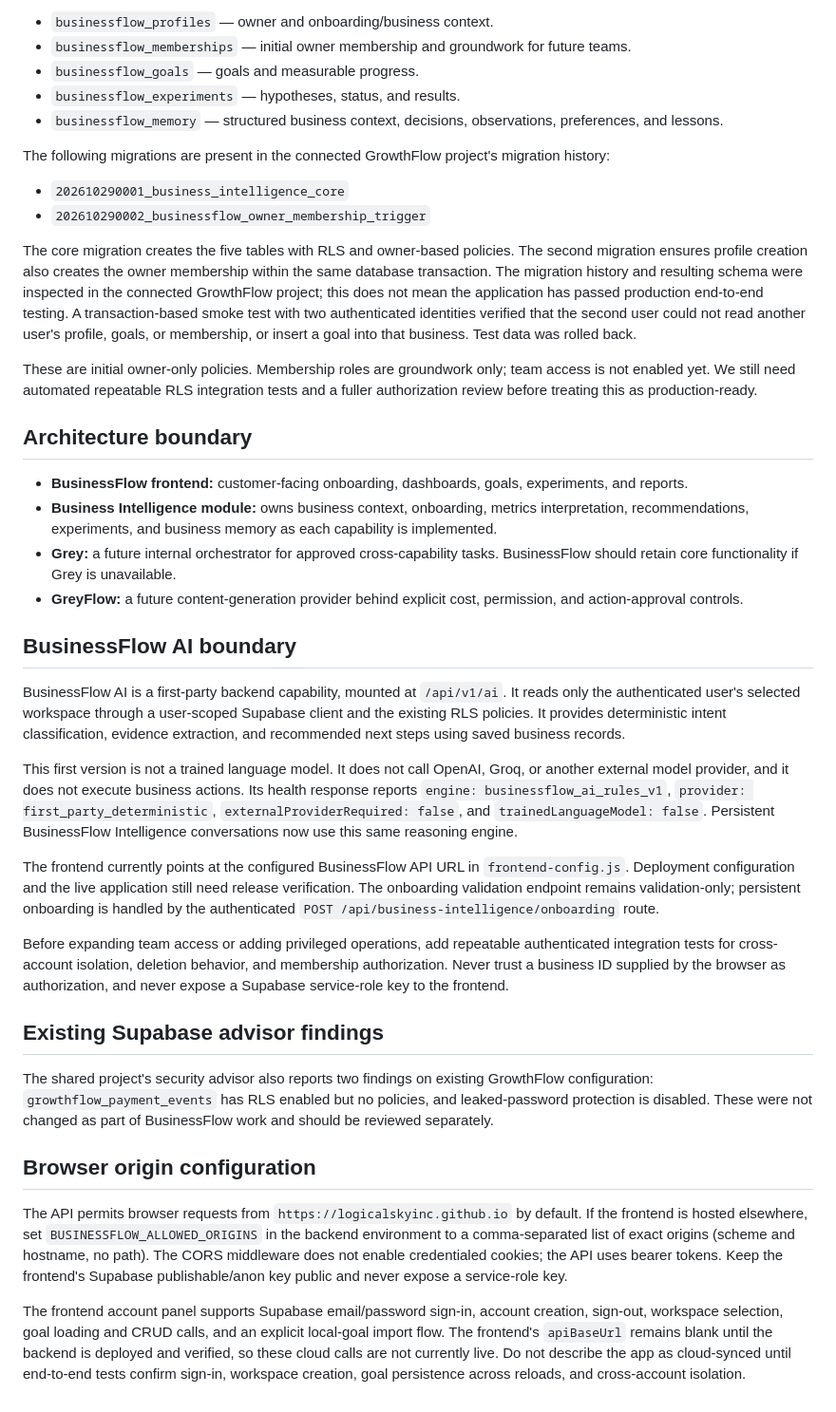
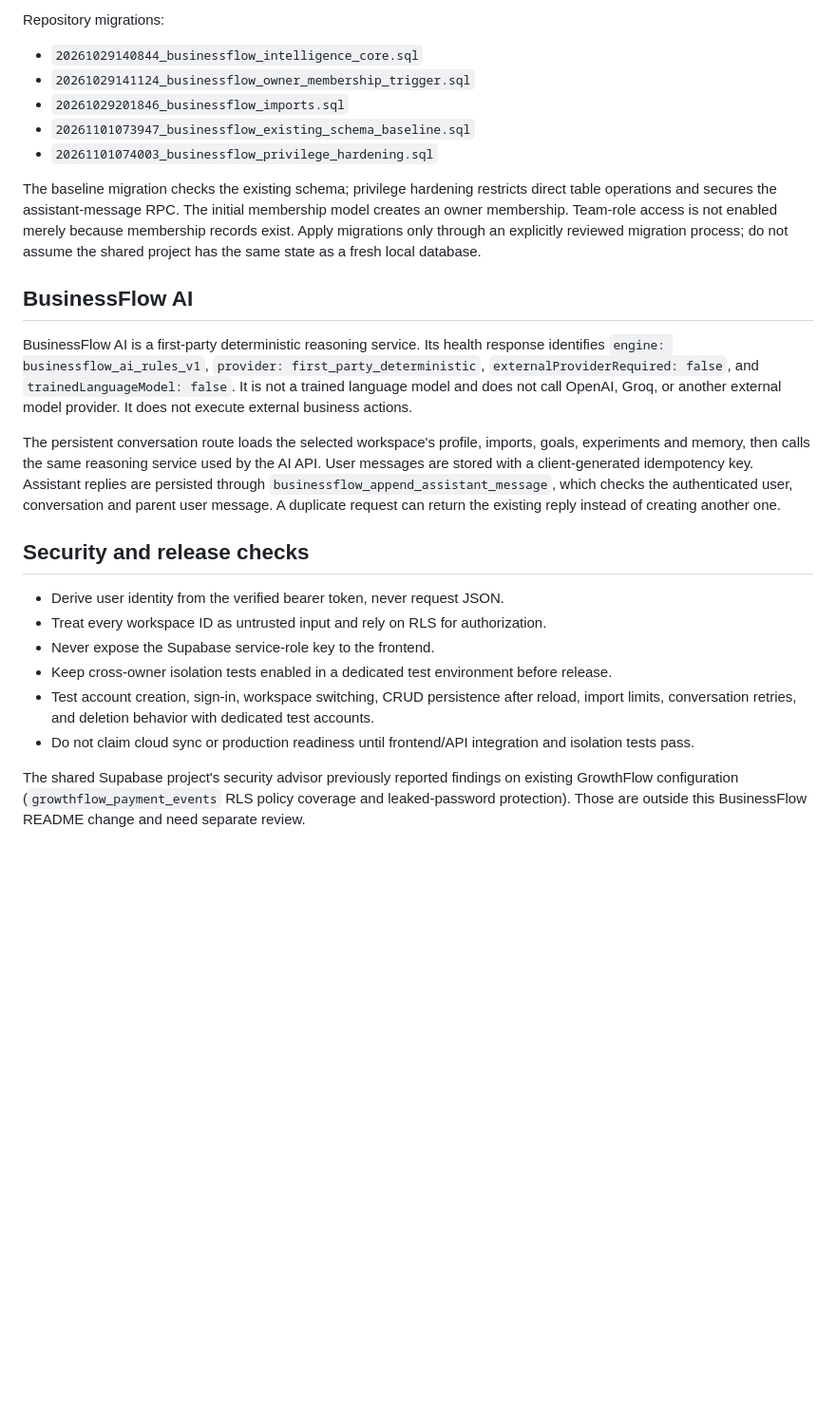
Before and after one commit to Logicalskyinc/businessflow, a Markdown page: backend/README.md, the part around one of its changes. Shown at 95% size. GitHub-like rendering; blank space fills up the shorter version.

```diff
--- a/backend/README.md
+++ b/backend/README.md
@@ -77,42 +55,26 @@ BusinessFlow uses its own `businessflow_`-prefixed tables in the existing Growth
 
-- `businessflow_profiles` — owner and onboarding/business context.
-- `businessflow_memberships` — initial owner membership and groundwork for future teams.
-- `businessflow_goals` — goals and measurable progress.
-- `businessflow_experiments` — hypotheses, status, and results.
-- `businessflow_memory` — structured business context, decisions, observations, preferences, and lessons.
+Repository migrations:
+- `20261029140844_businessflow_intelligence_core.sql`
+- `20261029141124_businessflow_owner_membership_trigger.sql`
+- `20261029201846_businessflow_imports.sql`
+- `20261101073947_businessflow_existing_schema_baseline.sql`
+- `20261101074003_businessflow_privilege_hardening.sql`
 
-The following migrations are present in the connected GrowthFlow project's migration history:
+The baseline migration checks the existing schema; privilege hardening restricts direct table operations and secures the assistant-message RPC. The initial membership model creates an owner membership. Team-role access is not enabled merely because membership records exist. Apply migrations only through an explicitly reviewed migration process; do not assume the shared project has the same state as a fresh local database.
 
-- `202610290001_business_intelligence_core`
-- `202610290002_businessflow_owner_membership_trigger`
+## BusinessFlow AI
 
-The core migration creates the five tables with RLS and owner-based policies. The second migration ensures profile creation also creates the owner membership within the same database transaction. The migration history and resulting schema were inspected in the connected GrowthFlow project; this does not mean the application has passed production end-to-end testing. A transaction-based smoke test with two authenticated identities verified that the second user could not read another user's profile, goals, or membership, or insert a goal into that business. Test data was rolled back.
+BusinessFlow AI is a first-party deterministic reasoning service. Its health response identifies `engine: businessflow_ai_rules_v1`, `provider: first_party_deterministic`, `externalProviderRequired: false`, and `trainedLanguageModel: false`. It is not a trained language model and does not call OpenAI, Groq, or another external model provider. It does not execute external business actions.
 
-These are initial owner-only policies. Membership roles are groundwork only; team access is not enabled yet. We still need automated repeatable RLS integration tests and a fuller authorization review before treating this as production-ready.
+The persistent conversation route loads the selected workspace's profile, imports, goals, experiments and memory, then calls the same reasoning service used by the AI API. User messages are stored with a client-generated idempotency key. Assistant replies are persisted through `businessflow_append_assistant_message`, which checks the authenticated user, conversation and parent user message. A duplicate request can return the existing reply instead of creating another one.
 
-## Architecture boundary
+## Security and release checks
 
-- **BusinessFlow frontend:** customer-facing onboarding, dashboards, goals, experiments, and reports.
-- **Business Intelligence module:** owns business context, onboarding, metrics interpretation, recommendations, experiments, and business memory as each capability is implemented.
-- **Grey:** a future internal orchestrator for approved cross-capability tasks. BusinessFlow should retain core functionality if Grey is unavailable.
-- **GreyFlow:** a future content-generation provider behind explicit cost, permission, and action-approval controls.
+- Derive user identity from the verified bearer token, never request JSON.
+- Treat every workspace ID as untrusted input and rely on RLS for authorization.
+- Never expose the Supabase service-role key to the frontend.
+- Keep cross-owner isolation tests enabled in a dedicated test environment before release.
+- Test account creation, sign-in, workspace switching, CRUD persistence after reload, import limits, conversation retries, and deletion behavior with dedicated test accounts.
+- Do not claim cloud sync or production readiness until frontend/API integration and isolation tests pass.
 
-## BusinessFlow AI boundary
-
-BusinessFlow AI is a first-party backend capability, mounted at `/api/v1/ai`. It reads only the authenticated user's selected workspace through a user-scoped Supabase client and the existing RLS policies. It provides deterministic intent classification, evidence extraction, and recommended next steps using saved business records.
-
-This first version is not a trained language model. It does not call OpenAI, Groq, or another external model provider, and it does not execute business actions. Its health response reports `engine: businessflow_ai_rules_v1`, `provider: first_party_deterministic`, `externalProviderRequired: false`, and `trainedLanguageModel: false`. Persistent BusinessFlow Intelligence conversations now use this same reasoning engine.
-
-The frontend currently points at the configured BusinessFlow API URL in `frontend-config.js`. Deployment configuration and the live application still need release verification. The onboarding validation endpoint remains validation-only; persistent onboarding is handled by the authenticated `POST /api/business-intelligence/onboarding` route.
-
-Before expanding team access or adding privileged operations, add repeatable authenticated integration tests for cross-account isolation, deletion behavior, and membership authorization. Never trust a business ID supplied by the browser as authorization, and never expose a Supabase service-role key to the frontend.
-
-## Existing Supabase advisor findings
-
-The shared project's security advisor also reports two findings on existing GrowthFlow configuration: `growthflow_payment_events` has RLS enabled but no policies, and leaked-password protection is disabled. These were not changed as part of BusinessFlow work and should be reviewed separately.
-
-## Browser origin configuration
-
-The API permits browser requests from `https://logicalskyinc.github.io` by default. If the frontend is hosted elsewhere, set `BUSINESSFLOW_ALLOWED_ORIGINS` in the backend environment to a comma-separated list of exact origins (scheme and hostname, no path). The CORS middleware does not enable credentialed cookies; the API uses bearer tokens. Keep the frontend's Supabase publishable/anon key public and never expose a service-role key.
-
-The frontend account panel supports Supabase email/password sign-in, account creation, sign-out, workspace selection, goal loading and CRUD calls, and an explicit local-goal import flow. The frontend's `apiBaseUrl` remains blank until the backend is deployed and verified, so these cloud calls are not currently live. Do not describe the app as cloud-synced until end-to-end tests confirm sign-in, workspace creation, goal persistence across reloads, and cross-account isolation.
+The shared Supabase project's security advisor previously reported findings on existing GrowthFlow configuration (`growthflow_payment_events` RLS policy coverage and leaked-password protection). Those are outside this BusinessFlow README change and need separate review.
```
Also changed, not shown: other parts of backend/README.md (+33 -55 lines).
